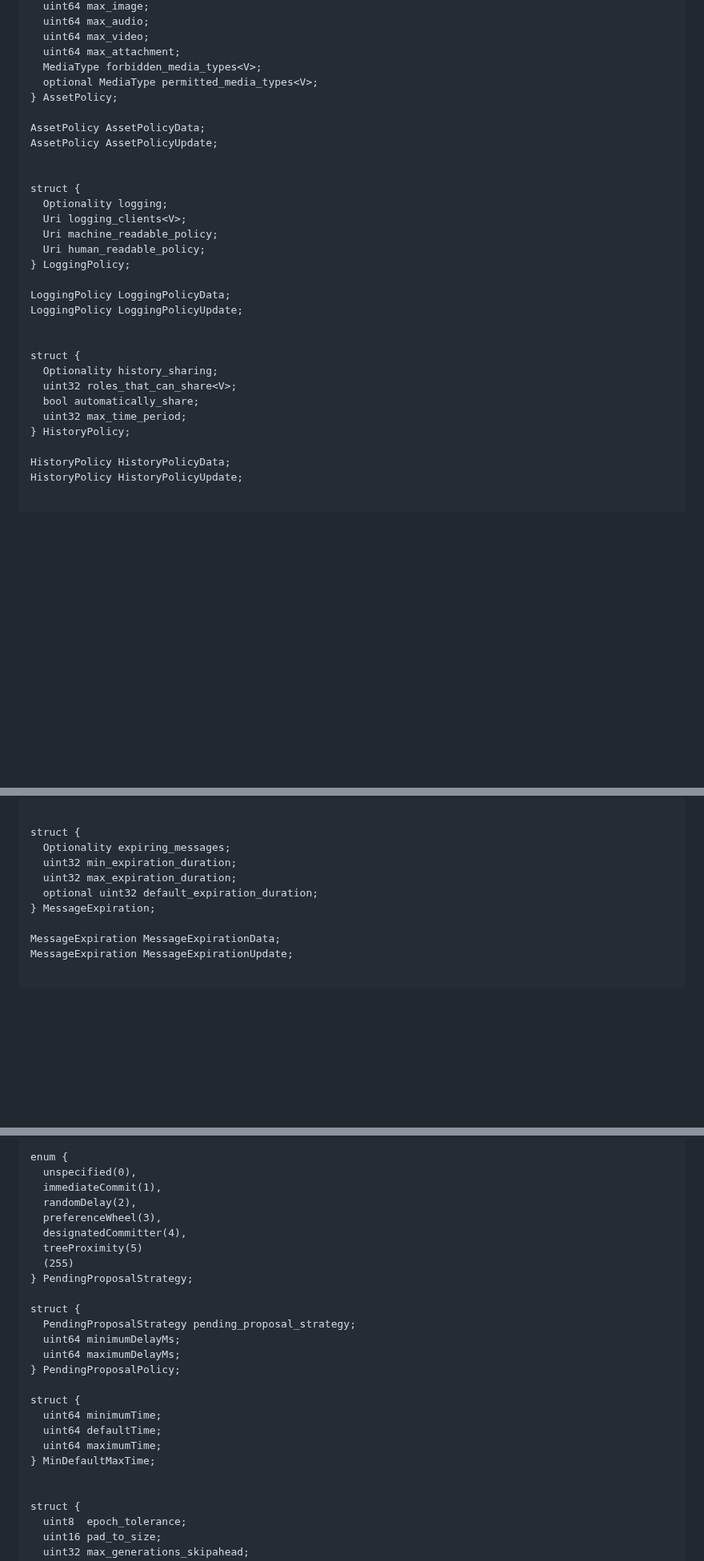
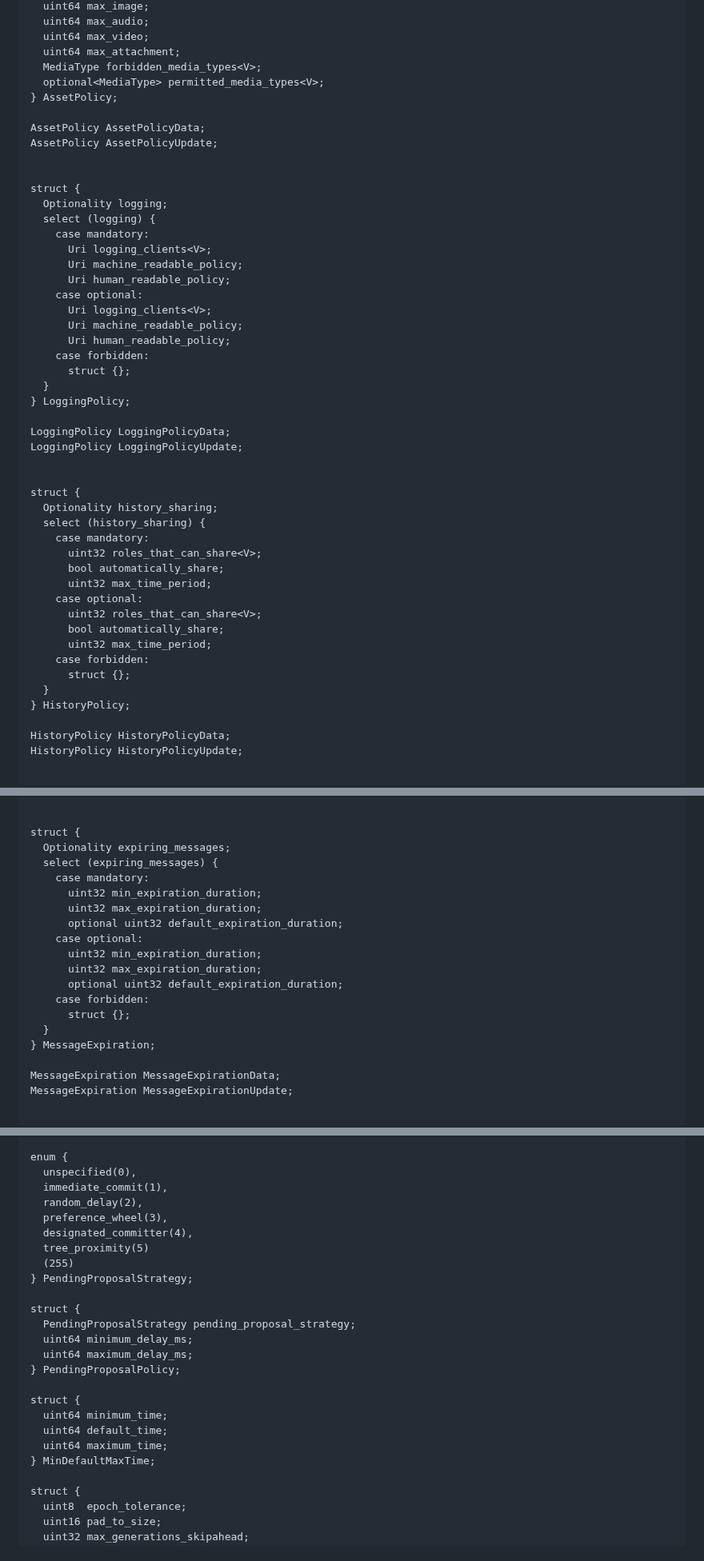
Before and after one commit to ietf-wg-mimi/mimi-room-policy, a Markdown page: draft-ietf-mimi-room-policy.md, 3 parts joined by grey strips. Shown at 80% size. Rendered like a GitHub page; blank space fills up the shorter version.

Commit message:
made TLS PL incapable of representing many forbidden values

```diff
--- a/draft-ietf-mimi-room-policy.md
+++ b/draft-ietf-mimi-room-policy.md
@@ -1861,7 +1888,7 @@ struct {
   uint64 max_video;
   uint64 max_attachment;
   MediaType forbidden_media_types<V>;
-  optional MediaType permitted_media_types<V>;
+  optional<MediaType> permitted_media_types<V>;
 } AssetPolicy;
 
 AssetPolicy AssetPolicyData;
@@ -1870,9 +1897,18 @@ AssetPolicy AssetPolicyUpdate;
 
 struct {
   Optionality logging;
-  Uri logging_clients<V>;
-  Uri machine_readable_policy;
-  Uri human_readable_policy;
+  select (logging) {
+    case mandatory:
+      Uri logging_clients<V>;
+      Uri machine_readable_policy;
+      Uri human_readable_policy;
+    case optional:
+      Uri logging_clients<V>;
+      Uri machine_readable_policy;
+      Uri human_readable_policy;
+    case forbidden:
+      struct {};
+  }
 } LoggingPolicy;
 
 LoggingPolicy LoggingPolicyData;
@@ -1881,9 +1917,18 @@ LoggingPolicy LoggingPolicyUpdate;
 
 struct {
   Optionality history_sharing;
-  uint32 roles_that_can_share<V>;
-  bool automatically_share;
-  uint32 max_time_period;
+  select (history_sharing) {
+    case mandatory:
+      uint32 roles_that_can_share<V>;
+      bool automatically_share;
+      uint32 max_time_period;
+    case optional:
+      uint32 roles_that_can_share<V>;
+      bool automatically_share;
+      uint32 max_time_period;
+    case forbidden:
+      struct {};
+  }
 } HistoryPolicy;
 
 HistoryPolicy HistoryPolicyData;
@@ -1910,9 +1955,18 @@ BotPolicy BotPolicyUpdate;
 
 struct {
   Optionality expiring_messages;
-  uint32 min_expiration_duration;
-  uint32 max_expiration_duration;
-  optional uint32 default_expiration_duration;
+  select (expiring_messages) {
+    case mandatory:
+      uint32 min_expiration_duration;
+      uint32 max_expiration_duration;
+      optional uint32 default_expiration_duration;
+    case optional:
+      uint32 min_expiration_duration;
+      uint32 max_expiration_duration;
+      optional uint32 default_expiration_duration;
+    case forbidden:
+      struct {};
+  }
 } MessageExpiration;
 
 MessageExpiration MessageExpirationData;
@@ -1934,26 +1988,25 @@ struct {
 
 enum {
   unspecified(0),
-  immediateCommit(1),
-  randomDelay(2),
-  preferenceWheel(3),
-  designatedCommitter(4),
-  treeProximity(5)
+  immediate_commit(1),
+  random_delay(2),
+  preference_wheel(3),
+  designated_committer(4),
+  tree_proximity(5)
   (255)
 } PendingProposalStrategy;
 
 struct {
   PendingProposalStrategy pending_proposal_strategy;
-  uint64 minimumDelayMs;
-  uint64 maximumDelayMs;
+  uint64 minimum_delay_ms;
+  uint64 maximum_delay_ms;
 } PendingProposalPolicy;
 
 struct {
-  uint64 minimumTime;
-  uint64 defaultTime;
-  uint64 maximumTime;
+  uint64 minimum_time;
+  uint64 default_time;
+  uint64 maximum_time;
 } MinDefaultMaxTime;
-
 
 struct {
   uint8  epoch_tolerance;
```
Also changed, not shown: other parts of draft-ietf-mimi-room-policy.md (+42 -15 lines).
